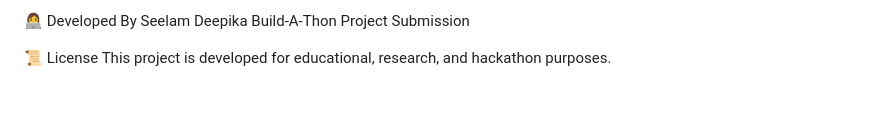
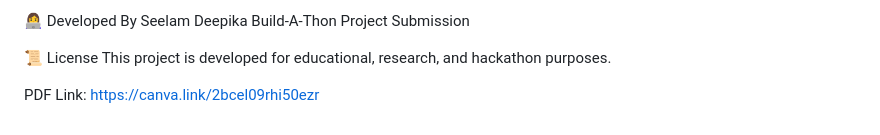
Before and after one commit to 9059963940/SafeHer-AI, a Markdown page: README.md, the part around the change. Drawn GitHub-style; blank space fills up the shorter version.

```diff
--- a/README.md
+++ b/README.md
@@ -195,3 +195,7 @@ Build-A-Thon Project Submission
 
 📜 License
 This project is developed for educational, research, and hackathon purposes.
+
+
+PDF Link:
+https://canva.link/2bcel09rhi50ezr
```
